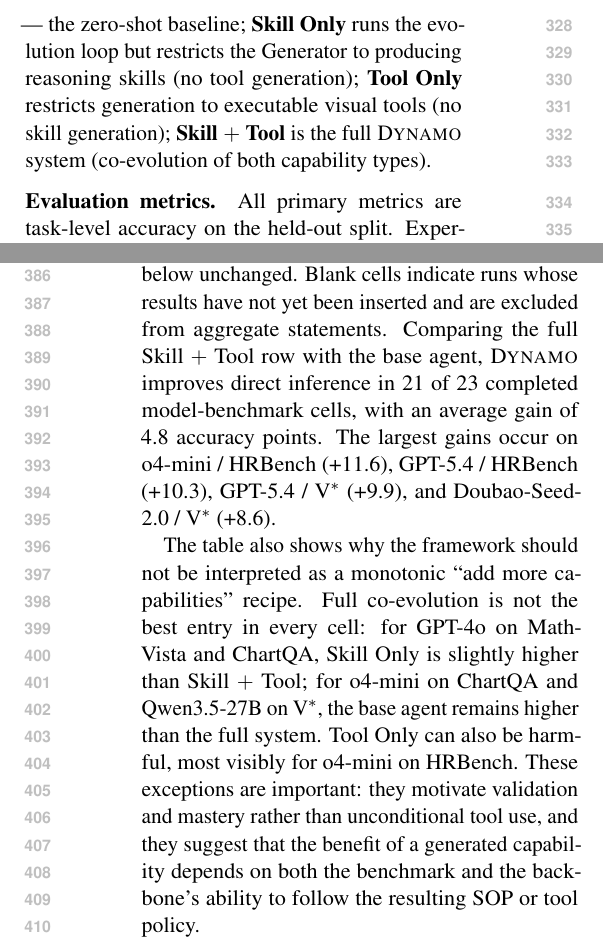
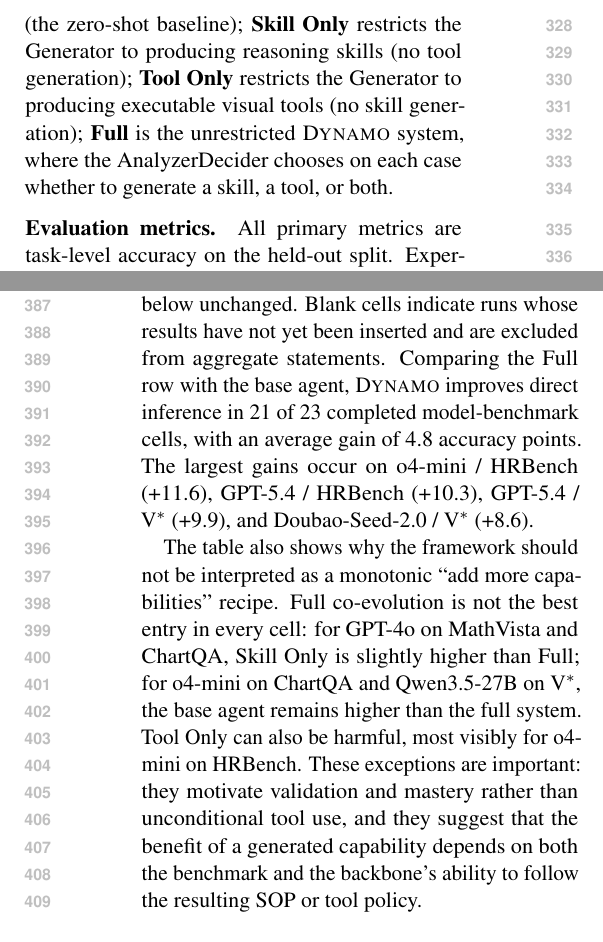
Before and after one commit to Xxxxxsun/vlm_agent_paper, a LaTeX paper (main.tex, which reads sections/4_experiments.tex): two parts of the columns of pages 5 and 6 of 20, joined at a grey line, cut at the place of the change. Compiled offline with pdfLaTeX.

Commit message:
Rename "Skill + Tool" variant to "Full" to remove forced-co-evolution implication
The "Skill + Tool" label suggested that the variant forces the
Generator to produce both a skill and a tool on every case. The actual
mechanism is the opposite: the AnalyzerDecider chooses on each case
whether to produce skill, tool, or both, and this variant simply
removes the restriction imposed by "Skill Only" / "Tool Only." Rename
to "Full" everywhere the label appears so the variant name reflects
"unrestricted" rather than "co-generated."

Updates:
- Baselines paragraph: rename variant and rewrite description so the
  three restricted/unrestricted variants are parallel.
- tab:evolution_full active rows (5 model blocks): "Skill + Tool" ->
  "Full".
- tab:evolution_full commented rows (6 model blocks) updated too so
  uncommenting later stays consistent.
- tab:evolution_full caption: "Skill + Tool is the full Dynamo system"
  -> "Full is the unrestricted Dynamo system, where the
  AnalyzerDecider chooses skill, tool, or both per case."
- Multi-model comparison prose: "Comparing the full Skill+Tool row"
  -> "Comparing the Full row"; "Skill Only is slightly higher than
  Skill+Tool" -> "...than Full."
- tab:distribution_shift subheaders: "GPT-4o skill+tool" ->
  "GPT-4o (Full)" across all 5 model blocks.

The descriptive phrase "skill-tool co-evolution" elsewhere in the paper
(abstract, intro) is unchanged because it describes the joint
contribution at the paper level rather than naming a specific variant.

Co-Authored-By: Claude Opus 4.7 (1M context) <noreply@anthropic.com>

```diff
--- a/sections/4_experiments.tex
+++ b/sections/4_experiments.tex
@@ -49,13 +49,14 @@ available.
 \paragraph{Baselines.}
 For Experiment~I, we compare four evolution configurations that isolate the contribution
 of each component:
-\textbf{None (Base Agent)} invokes the frozen VLM with no evolved capabilities — the
-zero-shot baseline;
-\textbf{Skill Only} runs the evolution loop but restricts the Generator to producing
-reasoning skills (no tool generation);
-\textbf{Tool Only} restricts generation to executable visual tools (no skill generation);
-\textbf{Skill $+$ Tool} is the full \sysname{} system (co-evolution of both capability
-types).
+\textbf{None (Base Agent)} invokes the frozen VLM with no evolved capabilities (the
+zero-shot baseline);
+\textbf{Skill Only} restricts the Generator to producing reasoning skills (no tool
+generation);
+\textbf{Tool Only} restricts the Generator to producing executable visual tools (no skill
+generation);
+\textbf{Full} is the unrestricted \sysname{} system, where the AnalyzerDecider chooses on
+each case whether to generate a skill, a tool, or both.
 
 \paragraph{Evaluation metrics.}
 All primary metrics are task-level accuracy on the held-out split.
@@ -101,15 +102,15 @@ artifacts.
 Table~\ref{tab:evolution_full} reports the completed model--strategy entries with temporary
 standard-deviation placeholders for layout inspection; the original no-std table source is kept
 hidden below unchanged. Blank cells indicate runs whose results have not yet been inserted and
-are excluded from aggregate statements. Comparing the full Skill~$+$~Tool row with the base
-agent, \sysname{} improves
+are excluded from aggregate statements. Comparing the Full row with the base agent,
+\sysname{} improves
 direct inference in 21 of 23 completed model-benchmark cells, with an average gain of 4.8
 accuracy points. The largest gains occur on o4-mini / HRBench (+11.6), GPT-5.4 / HRBench
 (+10.3), GPT-5.4 / V$^*$ (+9.9), and Doubao-Seed-2.0 / V$^*$ (+8.6).
 
 The table also shows why the framework should not be interpreted as a monotonic ``add more
 capabilities'' recipe. Full co-evolution is not the best entry in every cell: for GPT-4o on
-MathVista and ChartQA, Skill Only is slightly higher than Skill~$+$~Tool; for o4-mini on
+MathVista and ChartQA, Skill Only is slightly higher than Full; for o4-mini on
 ChartQA and Qwen3.5-27B on V$^*$, the base agent remains higher than the full system. Tool Only
 can also be harmful, most visibly for o4-mini on HRBench. These exceptions are important: they
 motivate validation and mastery rather than unconditional tool use, and they suggest that the
@@ -196,3 +196,5 @@ standalone proof that every error in these benchmarks has that structure.
+  \emph{Full} is the unrestricted \sysname{} system, where the AnalyzerDecider chooses
+  skill, tool, or both per case.
   Blank cells indicate runs whose results have not yet been inserted.
 }
 \label{tab:evolution_full}
```
Also changed, not shown: sections/4_experiments.tex (35 more changed lines), 3 other files.
